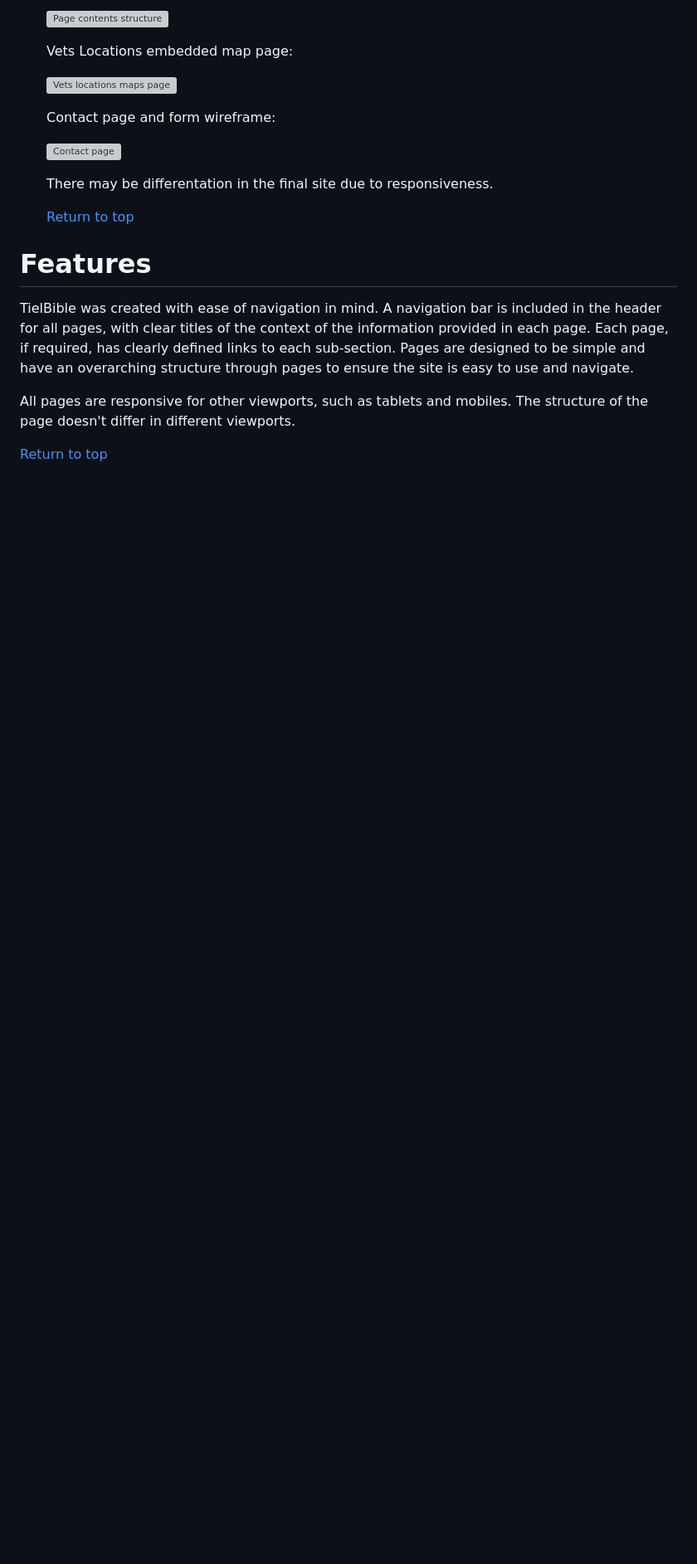
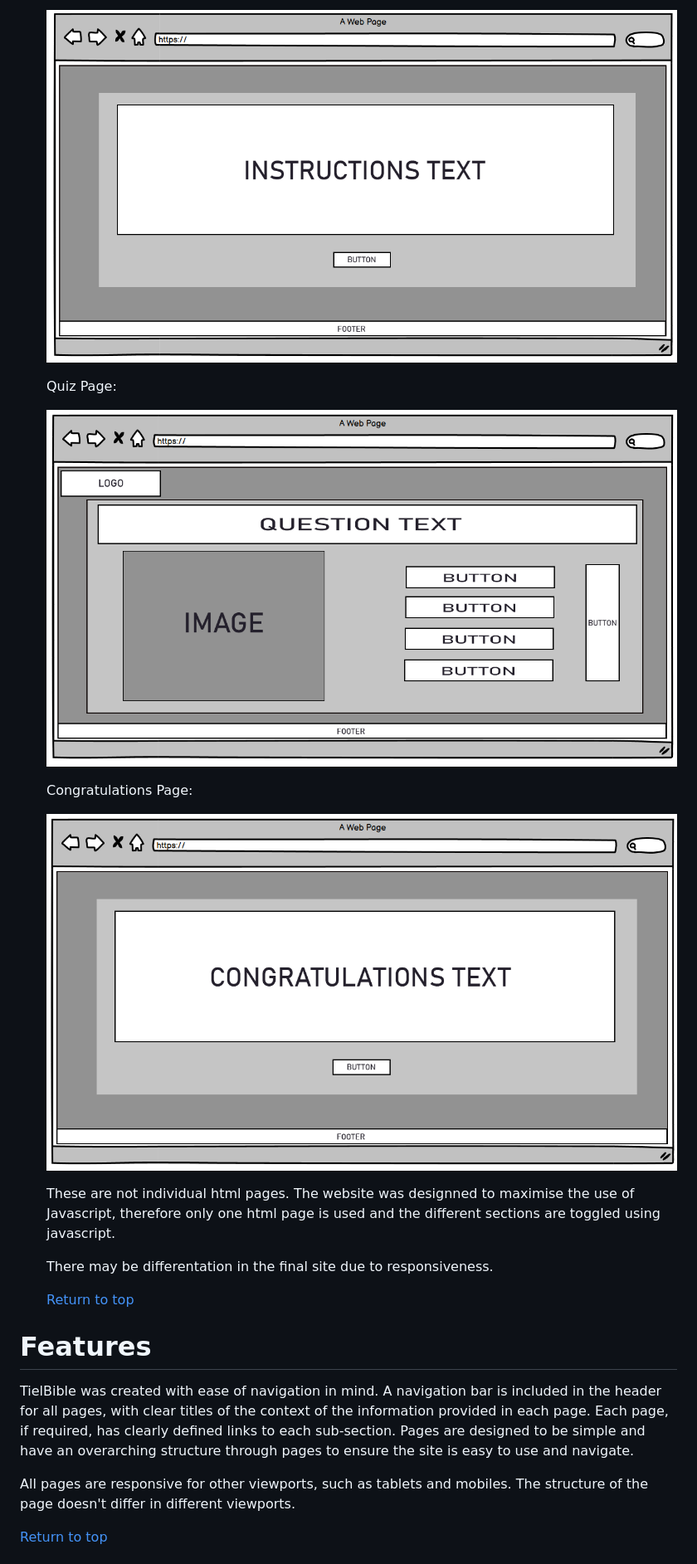
Before and after one commit to Bunkit18/The-Anime-Quiz-Javascript-Milestone-Project-2, a Markdown page: README.md, the part around the change printed below. Shown: that part at 83% size. GitHub-like rendering; pictures changed too: assets/images/ReadMe Images/congrats.png (added), assets/images/ReadMe Images/instructs.png (added), assets/images/ReadMe Images/quiz.png (added); blank space fills up the shorter version; grey boxes are pictures that could not be loaded.

```diff
--- a/README.md
+++ b/README.md
@@ -113,13 +113,15 @@ From one anime lover to another, welcome to <a href="https://github.com/Bunkit18
 
-    ![Page contents structure](assets/images/wireframe/frame%204.png)
+    ![Instructions page](assets/images/ReadMe%20Images/instructs.png)
 
-    Vets Locations embedded map page:
+    Quiz Page:
 
-    ![Vets locations maps page](assets/images/wireframe/frame%205.png)
+    ![Quiz page](assets/images/ReadMe%20Images/quiz.png)
 
-    Contact page and form wireframe:
+    Congratulations Page:
 
-    ![Contact page](assets/images/wireframe/frame%206.png)
+    ![Congratulations page](assets/images/ReadMe%20Images/congrats.png)
+
+    These are not individual html pages. The website was designned to maximise the use of Javascript, therefore only one html page is used and the different sections are toggled using javascript.
 
     There may be differentation in the final site due to responsiveness.
 
```
Also changed, not shown: other parts of README.md (+6 -6 lines), assets/images/ReadMe Images/Home - mock 1.png (added), assets/images/ReadMe Images/Home - mock 2.png (added), assets/images/ReadMe Images/Home - mock 3.png (added).
